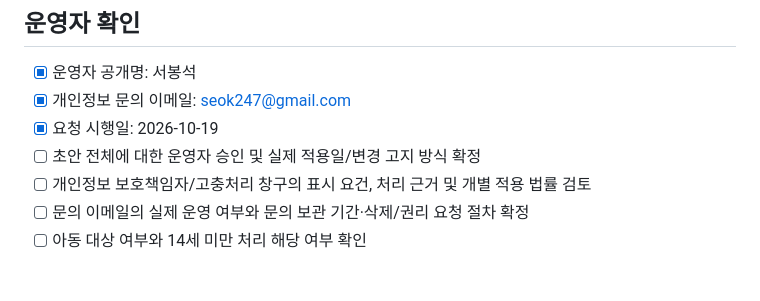
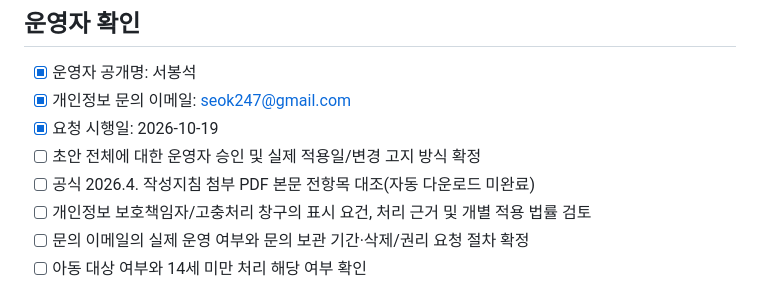
Before and after one commit to seok2417-crypto/app-policies, a Markdown page: docs/review-checklist.md, the part around the change. GitHub-like rendering.

```diff
--- a/docs/review-checklist.md
+++ b/docs/review-checklist.md
@@ -8,6 +8,7 @@
 - [x] 개인정보 문의 이메일: seok247@gmail.com
 - [x] 요청 시행일: 2026-10-19
 - [ ] 초안 전체에 대한 운영자 승인 및 실제 적용일/변경 고지 방식 확정
+- [ ] 공식 2026.4. 작성지침 첨부 PDF 본문 전항목 대조(자동 다운로드 미완료)
 - [ ] 개인정보 보호책임자/고충처리 창구의 표시 요건, 처리 근거 및 개별 적용 법률 검토
 - [ ] 문의 이메일의 실제 운영 여부와 문의 보관 기간·삭제/권리 요청 절차 확정
 - [ ] 아동 대상 여부와 14세 미만 처리 해당 여부 확인
```
Also changed, not shown: docs/validation.md (+5 -1 lines).
